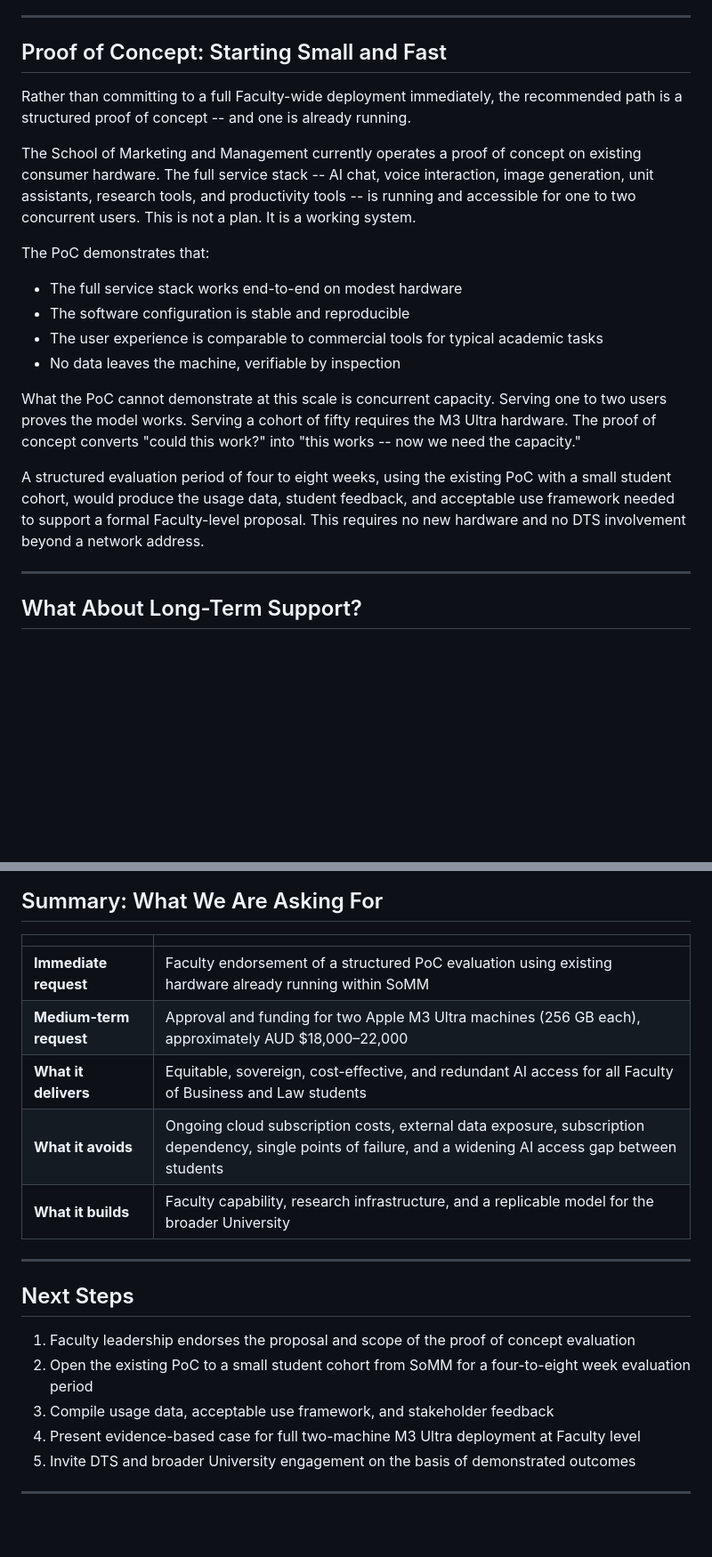
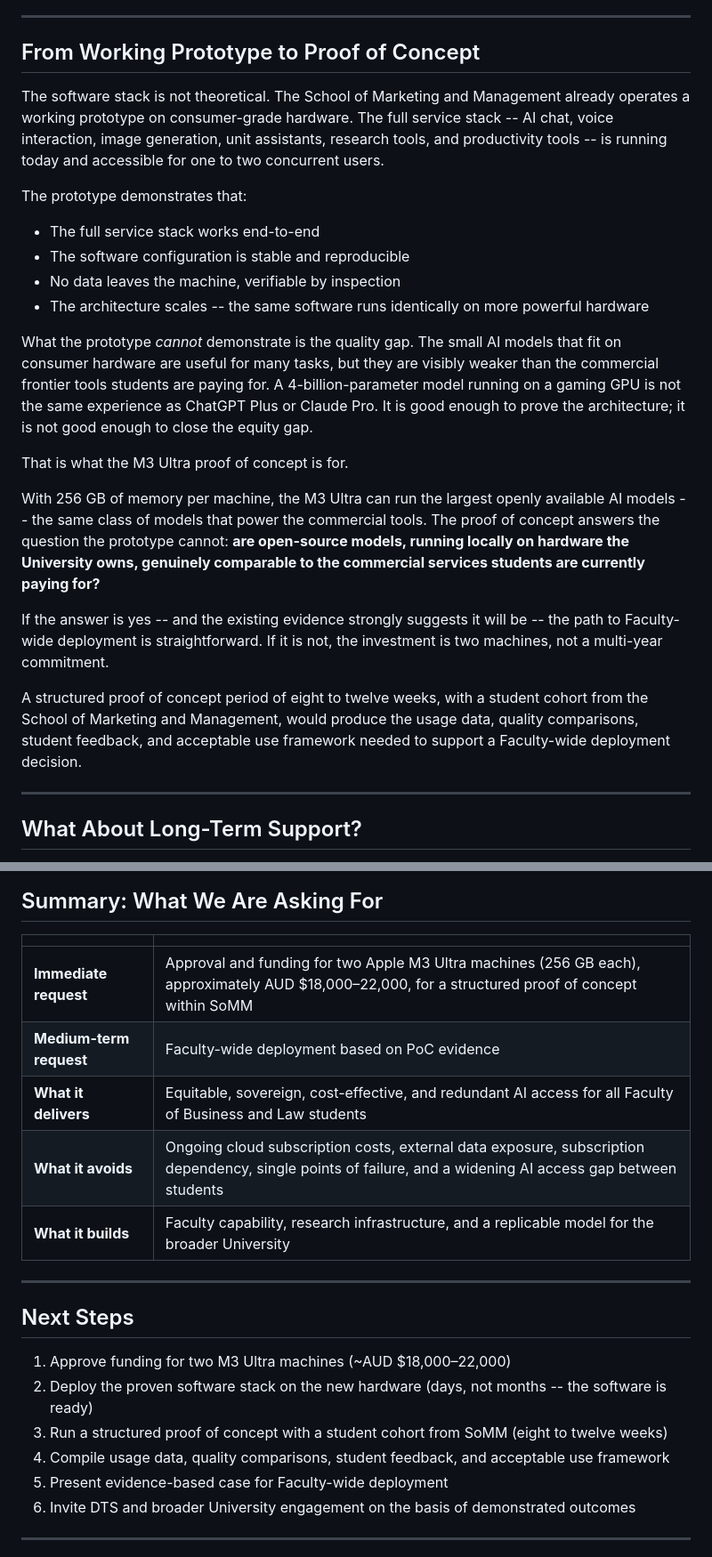
Before and after one commit to michael-borck/loco-puente, a Markdown page: business-case-m3-ultra.md, 2 parts joined by grey strips. Shown at 89% size. GitHub-like rendering; blank space fills up the shorter version.

Commit message:
Clarify prototype vs PoC distinction in business case
Existing consumer hardware = working prototype (proves the software).
M3 Ultra = proof of concept (proves the models match frontier tools).
The ask is now clearly for M3 Ultra funding, not endorsement of
something already running. Prevents "thanks, looks like it works
on what you have" response.

Co-Authored-By: Claude Opus 4.6 (1M context) <noreply@anthropic.com>

```diff
--- a/business-case-m3-ultra.md
+++ b/business-case-m3-ultra.md
@@ -305,22 +307,26 @@ If demand grows beyond comfortable capacity, there are straightforward options:
 
 ---
 
-## Proof of Concept: Starting Small and Fast
+## From Working Prototype to Proof of Concept
 
-Rather than committing to a full Faculty-wide deployment immediately, the recommended path is a structured proof of concept -- and one is already running.
+The software stack is not theoretical. The School of Marketing and Management already operates a working prototype on consumer-grade hardware. The full service stack -- AI chat, voice interaction, image generation, unit assistants, research tools, and productivity tools -- is running today and accessible for one to two concurrent users.
 
-The School of Marketing and Management currently operates a proof of concept on existing consumer hardware. The full service stack -- AI chat, voice interaction, image generation, unit assistants, research tools, and productivity tools -- is running and accessible for one to two concurrent users. This is not a plan. It is a working system.
+The prototype demonstrates that:
 
-The PoC demonstrates that:
+- The full service stack works end-to-end
+- The software configuration is stable and reproducible
+- No data leaves the machine, verifiable by inspection
+- The architecture scales -- the same software runs identically on more powerful hardware
 
-- The full service stack works end-to-end on modest hardware
-- The software configuration is stable and reproducible
-- The user experience is comparable to commercial tools for typical academic tasks
-- No data leaves the machine, verifiable by inspection
+What the prototype *cannot* demonstrate is the quality gap. The small AI models that fit on consumer hardware are useful for many tasks, but they are visibly weaker than the commercial frontier tools students are paying for. A 4-billion-parameter model running on a gaming GPU is not the same experience as ChatGPT Plus or Claude Pro. It is good enough to prove the architecture; it is not good enough to close the equity gap.
 
-What the PoC cannot demonstrate at this scale is concurrent capacity. Serving one to two users proves the model works. Serving a cohort of fifty requires the M3 Ultra hardware. The proof of concept converts "could this work?" into "this works -- now we need the capacity."
+That is what the M3 Ultra proof of concept is for.
 
-A structured evaluation period of four to eight weeks, using the existing PoC with a small student cohort, would produce the usage data, student feedback, and acceptable use framework needed to support a formal Faculty-level proposal. This requires no new hardware and no DTS involvement beyond a network address.
+With 256 GB of memory per machine, the M3 Ultra can run the largest openly available AI models -- the same class of models that power the commercial tools. The proof of concept answers the question the prototype cannot: **are open-source models, running locally on hardware the University owns, genuinely comparable to the commercial services students are currently paying for?**
+
+If the answer is yes -- and the existing evidence strongly suggests it will be -- the path to Faculty-wide deployment is straightforward. If it is not, the investment is two machines, not a multi-year commitment.
+
+A structured proof of concept period of eight to twelve weeks, with a student cohort from the School of Marketing and Management, would produce the usage data, quality comparisons, student feedback, and acceptable use framework needed to support a Faculty-wide deployment decision.
 
 ---
 
@@ -356,8 +362,8 @@ If the proof of concept succeeds, the invitation to DTS, to IT governance, and t
 
 | | |
 |---|---|
-| **Immediate request** | Faculty endorsement of a structured PoC evaluation using existing hardware already running within SoMM |
-| **Medium-term request** | Approval and funding for two Apple M3 Ultra machines (256 GB each), approximately AUD $18,000–22,000 |
+| **Immediate request** | Approval and funding for two Apple M3 Ultra machines (256 GB each), approximately AUD $18,000–22,000, for a structured proof of concept within SoMM |
+| **Medium-term request** | Faculty-wide deployment based on PoC evidence |
 | **What it delivers** | Equitable, sovereign, cost-effective, and redundant AI access for all Faculty of Business and Law students |
 | **What it avoids** | Ongoing cloud subscription costs, external data exposure, subscription dependency, single points of failure, and a widening AI access gap between students |
 | **What it builds** | Faculty capability, research infrastructure, and a replicable model for the broader University |
@@ -366,11 +372,12 @@ If the proof of concept succeeds, the invitation to DTS, to IT governance, and t
 
 ## Next Steps
 
-1. Faculty leadership endorses the proposal and scope of the proof of concept evaluation
-2. Open the existing PoC to a small student cohort from SoMM for a four-to-eight week evaluation period
-3. Compile usage data, acceptable use framework, and stakeholder feedback
-4. Present evidence-based case for full two-machine M3 Ultra deployment at Faculty level
-5. Invite DTS and broader University engagement on the basis of demonstrated outcomes
+1. Approve funding for two M3 Ultra machines (~AUD $18,000–22,000)
+2. Deploy the proven software stack on the new hardware (days, not months -- the software is ready)
+3. Run a structured proof of concept with a student cohort from SoMM (eight to twelve weeks)
+4. Compile usage data, quality comparisons, student feedback, and acceptable use framework
+5. Present evidence-based case for Faculty-wide deployment
+6. Invite DTS and broader University engagement on the basis of demonstrated outcomes
 
 ---
 
```
Also changed, not shown: other parts of business-case-m3-ultra.md (+5 -3 lines).
